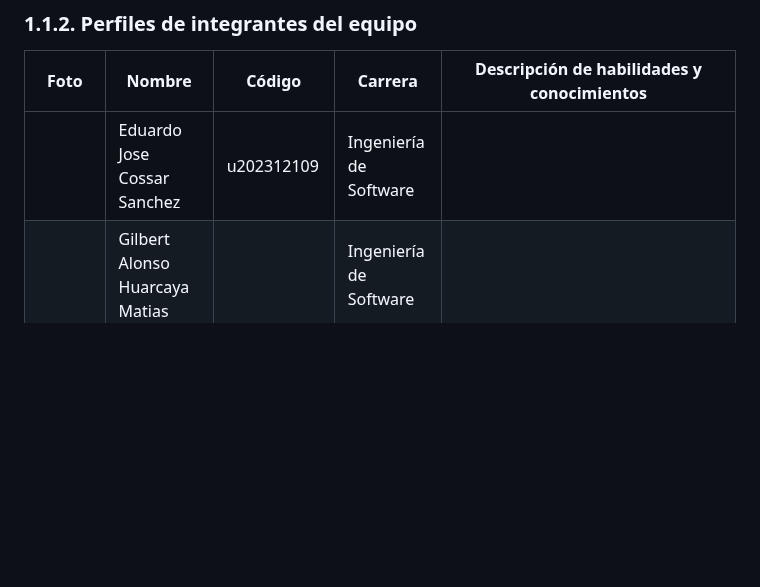
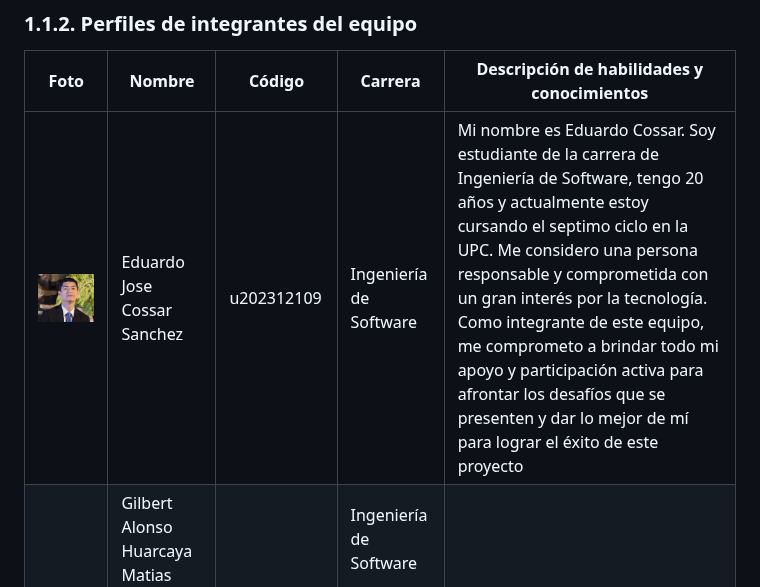
Before and after one commit to UPC-X/report-UPC, a Markdown page: README.md, the part around the change. GitHub-like rendering; pictures changed too: img/team/FotoEduardo.png (added); blank space fills up the shorter version.

Commit message:
docs: add photo members

```diff
--- a/README.md
+++ b/README.md
@@ -327,7 +327,7 @@ Como empresa, buscamos aportar valor a la vida universitaria mediante una aplica
 
 | Foto | Nombre | Código | Carrera | Descripción de habilidades y conocimientos |
 |------|--------|--------|---------|--------------------------------------------|
-| | Eduardo Jose Cossar Sanchez | u202312109 | Ingeniería de Software | |
+| ![Eduardo Jose Cossar Sanchez](img/team/FotoEduardo.png) | Eduardo Jose Cossar Sanchez | u202312109 | Ingeniería de Software |Mi nombre es Eduardo Cossar. Soy estudiante de la carrera de Ingeniería de Software, tengo 20 años y actualmente estoy cursando el septimo ciclo en la UPC. Me considero una persona responsable y comprometida con un gran interés por la tecnología. Como integrante de este equipo, me comprometo a brindar todo mi apoyo y participación activa para afrontar los desafíos que se presenten y dar lo mejor de mí para lograr el éxito de este proyecto |
 | | Gilbert Alonso Huarcaya Matias | | Ingeniería de Software |  |
 | ![Luis Manuel Espinoza Navarrete](img/team/espinoza.png) | Luis Manuel Espinoza Navarrete | u201821684 | Ingeniería de Software | Soy estudiante de 7mo semestre de Ingeniería de Software en la UPC. Me especializo en DevOps y pipelines CI/CD para llevar el código a producción de forma automatizada en servicios Cloud como AWS y GCP. Me caracterizo por ser ordenado al documentar decisiones técnicas, riguroso al alinear los artefactos del informe con la implementación real, y por buscar siempre que el equipo tenga claridad sobre el estado del producto. Aporto al equipo desde la configuración del entorno de desarrollo hasta la entrega de evidencias de Sprint y la articulación de acuerdos de servicio.|
 | | Manuel Alejandro Molina Vásquez | | Ingeniería de Software |  |
```
